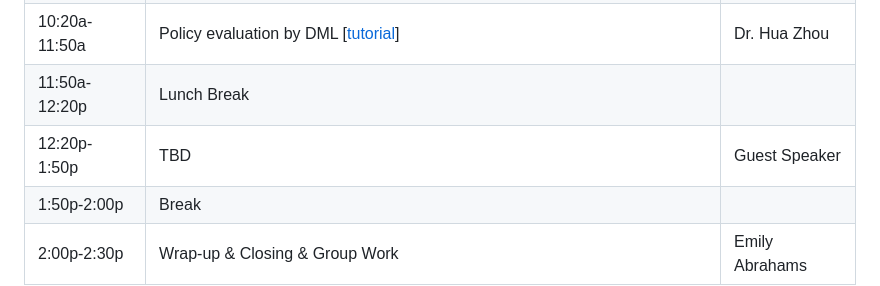
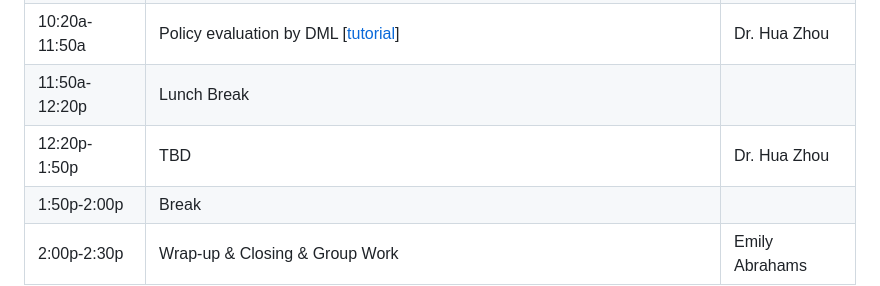
Before and after one commit to NIH-R25-ModelersAndStoryTellers/2025, a Markdown page: README.md, the part around the change. GitHub-like rendering.

Commit message:
replace Dr. Hua Zhou

```diff
--- a/README.md
+++ b/README.md
@@ -30,7 +30,7 @@ Run tutorials in Jupyter notebooks (can be slow): <a href="https://mybinder.org/
 | 10:10a-10:20a | Break  |                     |
 | 10:20a-11:50a | Policy evaluation by DML \[<a href="https://nih-r25-modelersandstorytellers.github.io/2025/data-science-tutorials/05-dml/dml.html" target="_blank">tutorial</a>\] | Dr. Hua Zhou |
 | 11:50a-12:20p  | Lunch Break  |                     |
-| 12:20p-1:50p   | TBD  | Guest Speaker |
+| 12:20p-1:50p   | TBD  | Dr. Hua Zhou |
 | 1:50p-2:00p   | Break |  |
 | 2:00p-2:30p   | Wrap-up & Closing & Group Work | Emily Abrahams |
 
```
